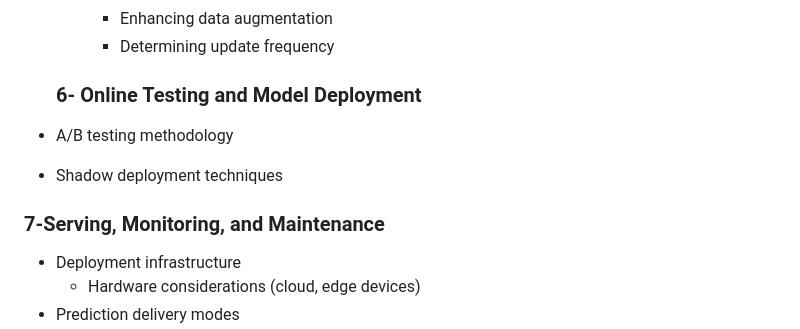
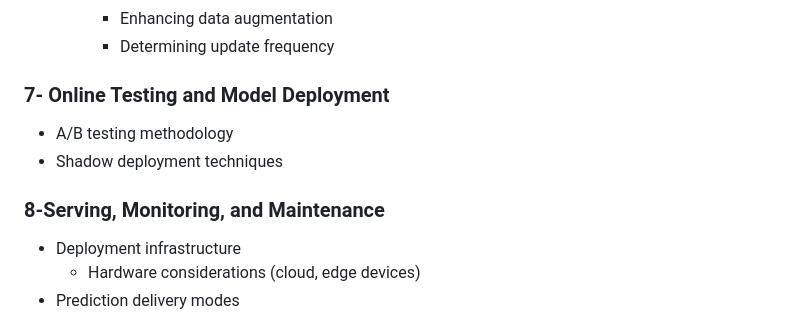
Before and after one commit to Ela-Rezaei/Senior-Machine-Learning-Engineering-Interview, a Markdown page: src/ML_README.md, the part around the change. Drawn GitHub-style.

```diff
--- a/src/ML_README.md
+++ b/src/ML_README.md
@@ -196,11 +196,11 @@ Present the alternatives you considered for important design decisions and justi
       * Determining update frequency
 
 
-  ### 6- Online Testing and Model Deployment
+### 7- Online Testing and Model Deployment
 * A/B testing methodology
 * Shadow deployment techniques
 
-### 7-Serving, Monitoring, and Maintenance
+### 8-Serving, Monitoring, and Maintenance
 * Deployment infrastructure
    * Hardware considerations (cloud, edge devices)
 * Prediction delivery modes
```
